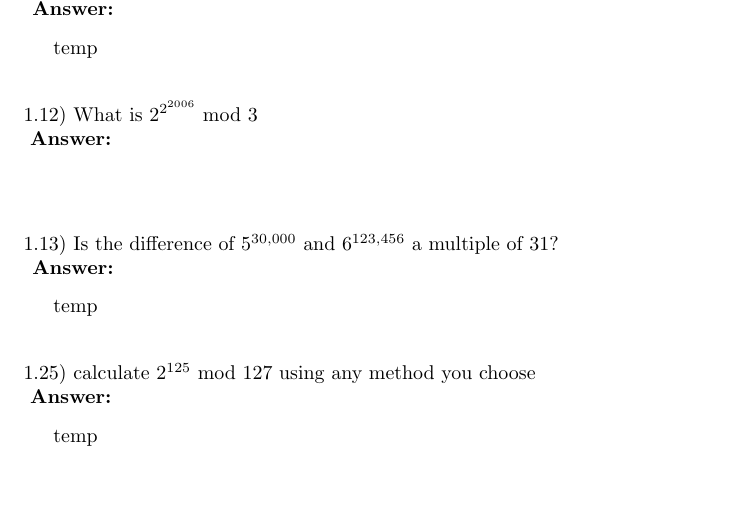
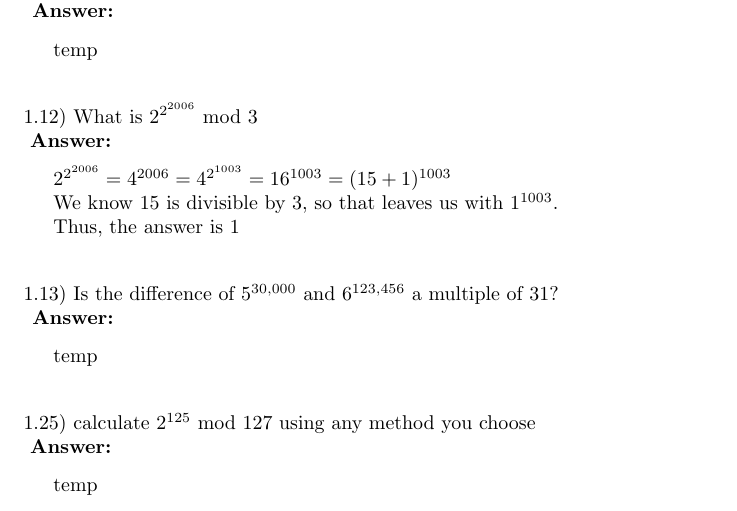
Before and after one commit to coldvizjerei/Algo, a LaTeX problem sheet (hw2/Hw2.tex): part of page 1 of 2, cut so that both start at the same text. Compiled offline with pdfLaTeX.

Commit message:
2nd problem

```diff
--- a/hw2/Hw2.tex
+++ b/hw2/Hw2.tex
@@ -22,7 +22,9 @@
 \noindent 1.12) What is $2^{2^{2006}}$ mod 3 \\
 \vspace{.1in}
 {\bf Answer:} \\
-\indent
+\indent $2^{2^{2006}} =  4^{2006} = 4^{2^{1003}} = 16^{1003 } = (15 + 1)^{1003}$ \\
+\indent We know 15 is divisible by 3, so that leaves us with $1^{1003}$. \\
+\indent Thus, the answer is 1
 
 \vspace{.3in}
 \noindent 1.13) Is the difference of $5^{30,000}$ and $6^{123,456}$ a multiple of 31? \\
```
Also changed, not shown: hw2/Hw2.pdf, 2 other files.
